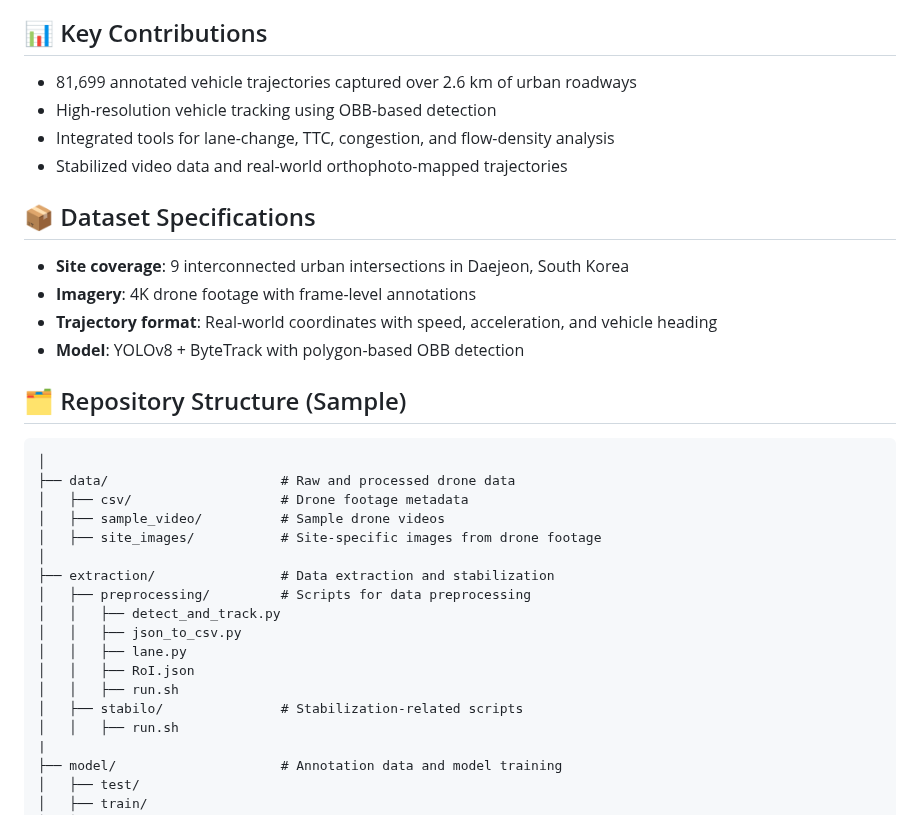
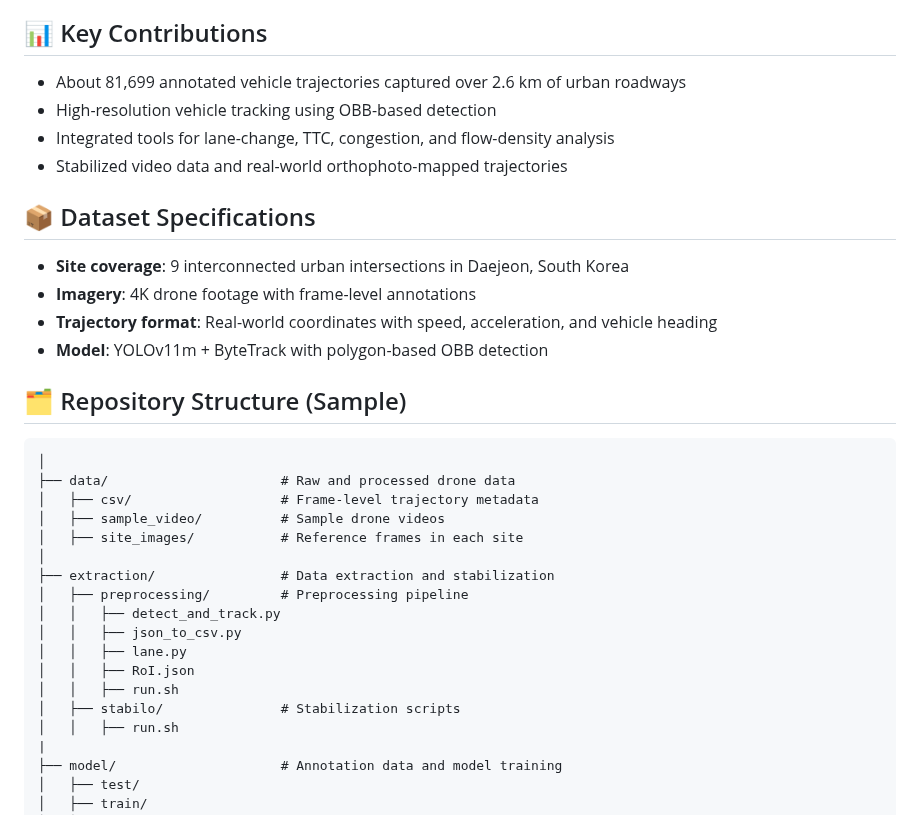
Before and after one commit to AIxMobility/The-DRIFT, a Markdown page: README.md, the part around one of its changes. Rendered like a GitHub page.

````diff
--- a/README.md
+++ b/README.md
@@ -9,7 +9,7 @@
 - Enable multi-scale traffic analysis (micro, meso, macro)
 
 ## 📊 Key Contributions
-- 81,699 annotated vehicle trajectories captured over 2.6 km of urban roadways
+- About 81,699 annotated vehicle trajectories captured over 2.6 km of urban roadways
 - High-resolution vehicle tracking using OBB-based detection
 - Integrated tools for lane-change, TTC, congestion, and flow-density analysis
 - Stabilized video data and real-world orthophoto-mapped trajectories
@@ -18,25 +18,25 @@
 - **Site coverage**: 9 interconnected urban intersections in Daejeon, South Korea
 - **Imagery**: 4K drone footage with frame-level annotations
 - **Trajectory format**: Real-world coordinates with speed, acceleration, and vehicle heading
-- **Model**: YOLOv8 + ByteTrack with polygon-based OBB detection
+- **Model**: YOLOv11m + ByteTrack with polygon-based OBB detection
 
 ## 🗂️ Repository Structure (Sample)
 
 ```DroneTrack/
 │
 ├── data/                      # Raw and processed drone data
-│   ├── csv/                   # Drone footage metadata
+│   ├── csv/                   # Frame-level trajectory metadata
 │   ├── sample_video/          # Sample drone videos
-│   ├── site_images/           # Site-specific images from drone footage
+│   ├── site_images/           # Reference frames in each site
 │
 ├── extraction/                # Data extraction and stabilization
-│   ├── preprocessing/         # Scripts for data preprocessing
+│   ├── preprocessing/         # Preprocessing pipeline
 │   │   ├── detect_and_track.py
 │   │   ├── json_to_csv.py
 │   │   ├── lane.py
 │   │   ├── RoI.json
 │   │   ├── run.sh
-│   ├── stabilo/               # Stabilization-related scripts
+│   ├── stabilo/               # Stabilization scripts
 │   │   ├── run.sh
 |
 ├── model/                     # Annotation data and model training
````
Also changed, not shown: other parts of README.md (+29 -19 lines).
